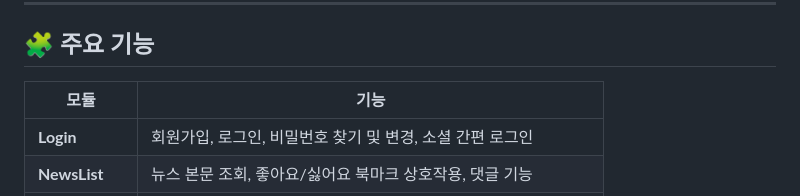
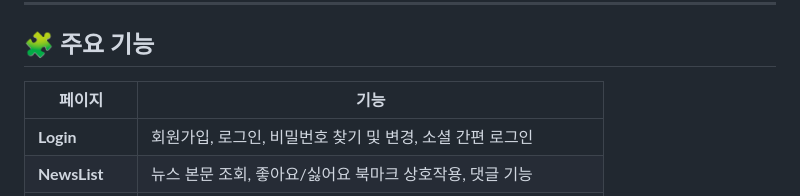
Before and after one commit to KIT-OpenSource-GAEBALBADAK/NewsClip-Frontend, a Markdown page: README.md, the part around the change. Drawn GitHub-style.

Commit message:
Update table header in README.md

```diff
--- a/README.md
+++ b/README.md
@@ -174,7 +174,7 @@ flutter run
 
 ## 🧩 주요 기능
 
-| 모듈 | 기능 |
+| 페이지 | 기능 |
 |------|------|
 | **Login** | 회원가입, 로그인, 비밀번호 찾기 및 변경, 소셜 간편 로그인 |
 | **NewsList** | 뉴스 본문 조회, 좋아요/싫어요 북마크 상호작용, 댓글 기능 |
```
